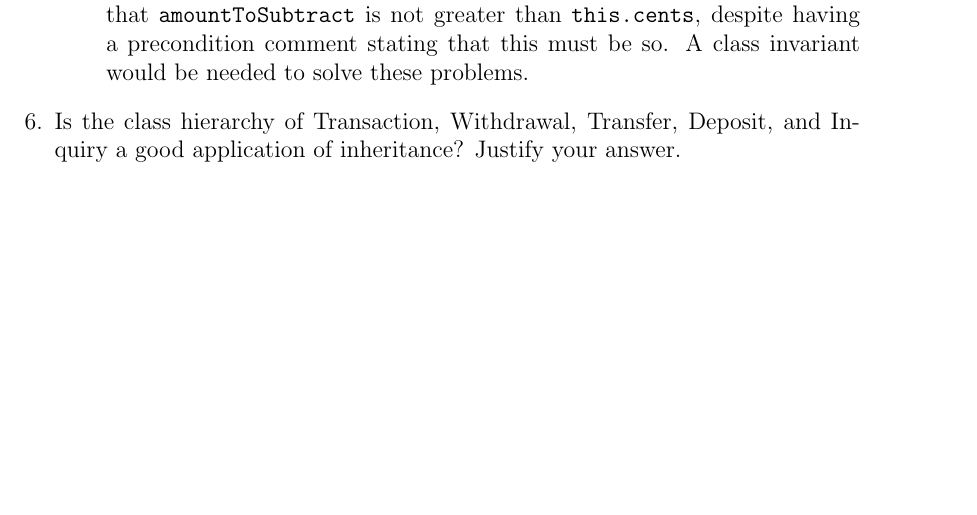
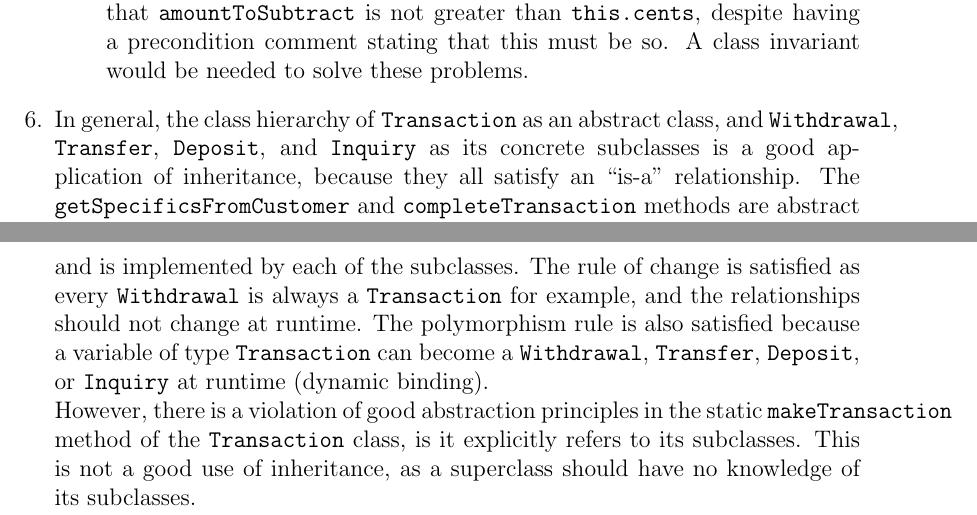
Before and after one commit to eddie-c-davis/cs-advsweng, a LaTeX thesis (HW2/report.tex): part of page 3 of 3 before the commit and two parts of pages 3 and 4 of 4 after it, the two joined at a grey line, cut so that both start at the same text, the shorter picture padded with empty space. Compiled offline with pdfLaTeX.

Commit message:
Completed HW2.

```diff
--- a/HW2/report.tex
+++ b/HW2/report.tex
@@ -170,7 +170,22 @@
 	    needed to solve these problems.
     \end{enumerate}
 
-    \item Is the class hierarchy of Transaction, Withdrawal, Transfer, Deposit, and Inquiry a good application of inheritance? Justify your answer.
+    \item In general, the class hierarchy of \texttt{Transaction} as an
+    abstract class, and \texttt{Withdrawal}, \texttt{Transfer},
+    \texttt{Deposit}, and \texttt{Inquiry} as its concrete subclasses is a
+    good application of inheritance, because they all satisfy an ``is-a''
+    relationship. The \texttt{getSpecificsFromCustomer} and
+    \texttt{completeTransaction} methods are abstract and is implemented
+    by each of the subclasses. The rule of change is satisfied as every
+    \texttt{Withdrawal} is always a \texttt{Transaction} for example, and
+    the relationships should not change at runtime. The polymorphism rule
+    is also satisfied because a variable of type \texttt{Transaction} can
+    become a \texttt{Withdrawal}, \texttt{Transfer}, \texttt{Deposit}, or
+    \texttt{Inquiry} at runtime (dynamic binding). \\
+    However, there is a violation of good abstraction principles in the static
+    \texttt{makeTransaction} method of the \texttt{Transaction} class,
+    is it explicitly refers to its subclasses. This is not a good use of
+    inheritance, as a superclass should have no knowledge of its subclasses.
 
 \end{enumerate}
 
```
